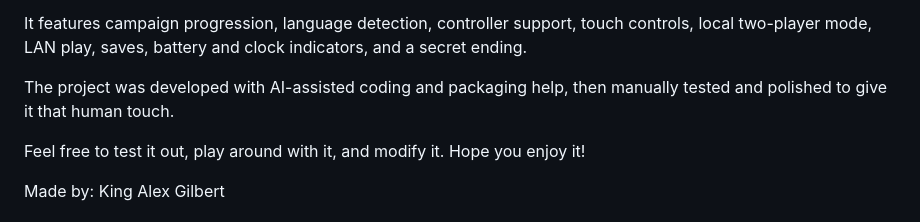
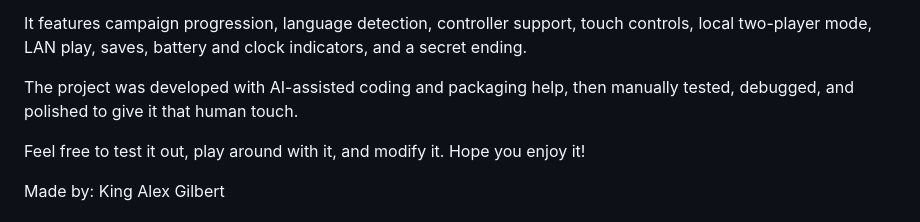
Before and after one commit to KingAlexGilbert/king-pong, a Markdown page: README.md, the part around the change. Drawn GitHub-style.

Commit message:
Updated README
Updated the README to specify debugging in the project development process.

```diff
--- a/README.md
+++ b/README.md
@@ -2,7 +2,7 @@ King Pong is a Pong-inspired Android and Windows arcade campaign game that I mad
 
 It features campaign progression, language detection, controller support, touch controls, local two-player mode, LAN play, saves, battery and clock indicators, and a secret ending.
 
-The project was developed with AI-assisted coding and packaging help, then manually tested and polished to give it that human touch.
+The project was developed with AI-assisted coding and packaging help, then manually tested, debugged, and polished to give it that human touch.
 
 Feel free to test it out, play around with it, and modify it. Hope you enjoy it!
 
```
